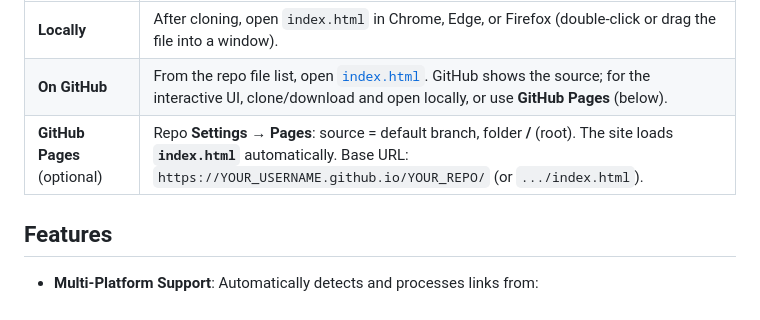
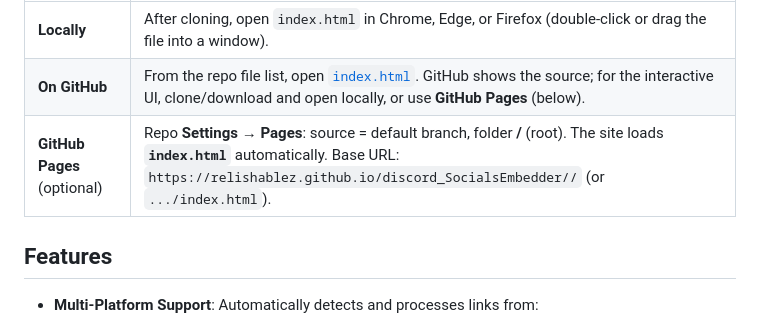
Before and after one commit to Relishablez/discord_SocialsEmbedder, a Markdown page: README.md, the part around the change. GitHub-like rendering.

Commit message:
Revise README for clarity and formatting
Updated README to include improved formatting and additional details.

```diff
--- a/README.md
+++ b/README.md
@@ -10,7 +10,7 @@ This repository includes a **standalone documentation site** as [`index.html`](i
 |-------------|---|
 | **Locally** | After cloning, open `index.html` in Chrome, Edge, or Firefox (double-click or drag the file into a window). |
 | **On GitHub** | From the repo file list, open [`index.html`](index.html). GitHub shows the source; for the interactive UI, clone/download and open locally, or use **GitHub Pages** (below). |
-| **GitHub Pages** (optional) | Repo **Settings → Pages**: source = default branch, folder **/** (root). The site loads **`index.html`** automatically. Base URL: `https://YOUR_USERNAME.github.io/YOUR_REPO/` (or `.../index.html`). |
+| **GitHub Pages** (optional) | Repo **Settings → Pages**: source = default branch, folder **/** (root). The site loads **`index.html`** automatically. Base URL: `https://relishablez.github.io/discord_SocialsEmbedder//` (or `.../index.html`). |
 
 ## Features
 
```
